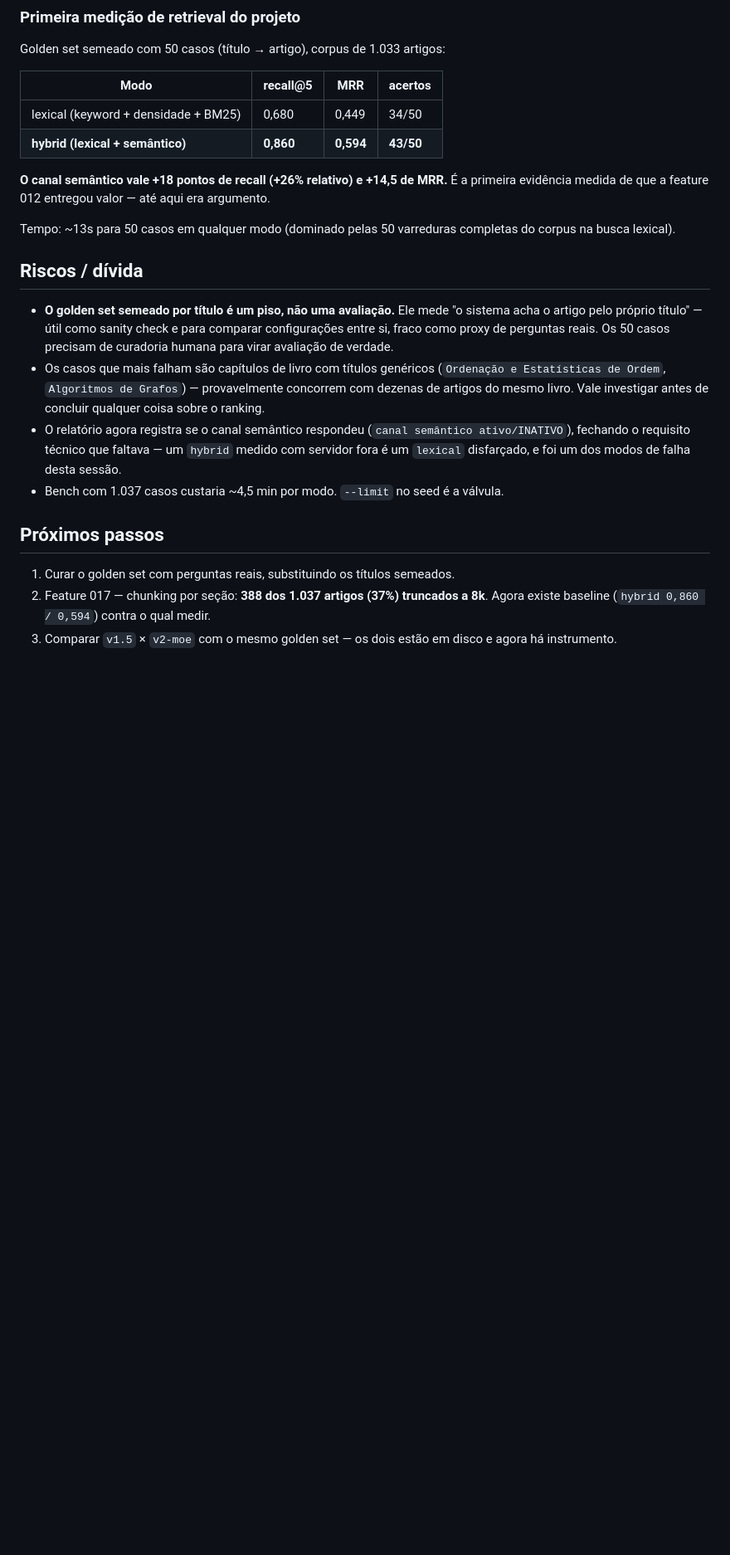
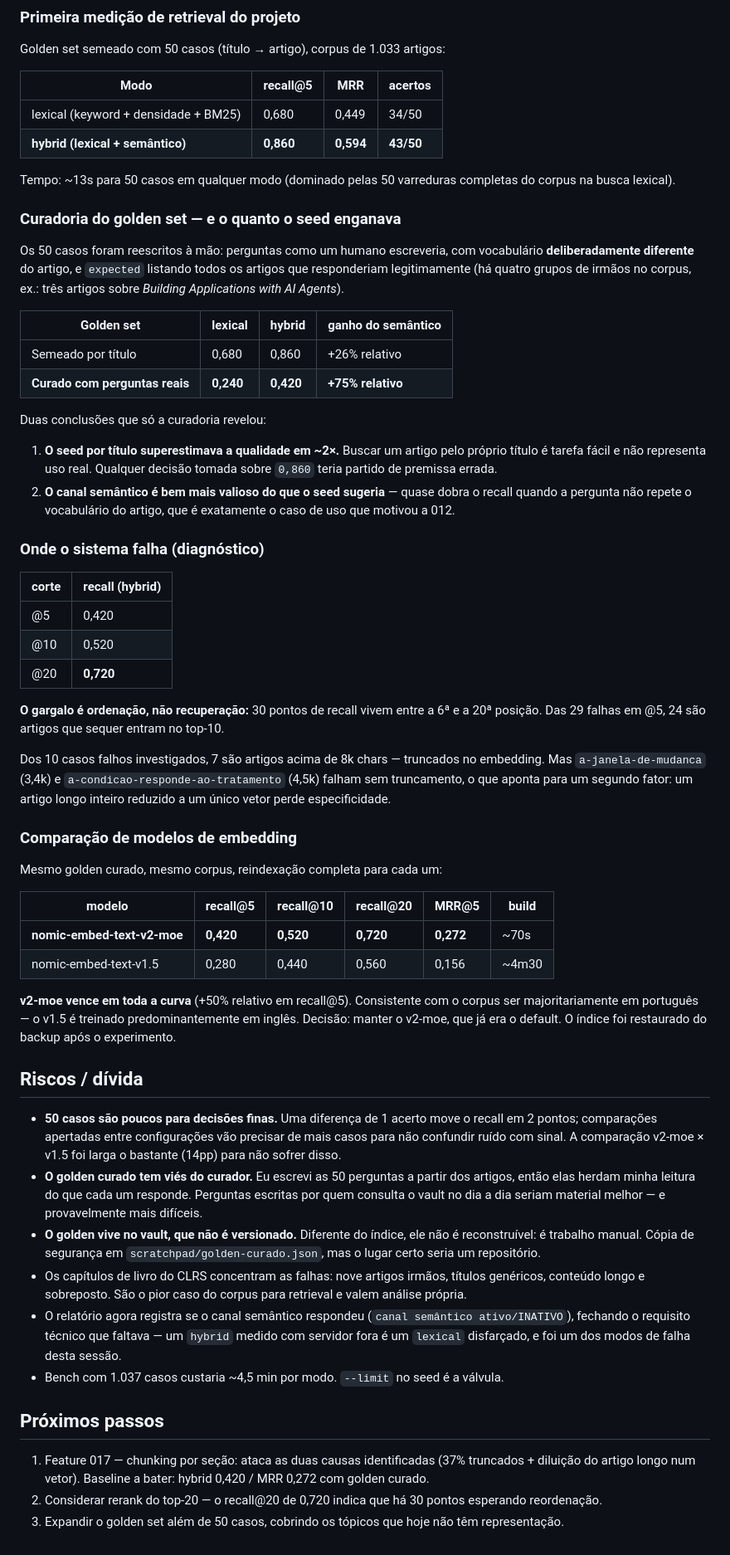
Before and after one commit to wendeus0/LLM-knowledge-base, a Markdown page: features/016-bench-golden-set/REPORT.md, the part around the change. Shown at 83% size. Rendered like a GitHub page; blank space fills up the shorter version.

Commit message:
docs(bench): golden curado e comparação de modelos no REPORT da 016
O seed por título dizia hybrid 0,860. Com 50 perguntas escritas à mão,
em vocabulário diferente do artigo, a realidade é 0,420 — a medição
anterior era otimista em 2x. O canal semântico, em compensação, sobe de
+26% para +75% relativo: ele importa mais justamente quando a pergunta
não repete as palavras do texto.

Diagnóstico: recall@5=0,420 mas recall@20=0,720 — o gargalo é ordenação,
não recuperação. 7 dos 10 casos falhos investigados são artigos acima de
8k chars (truncados no embedding), mas dois falham sem truncamento, o que
aponta também para diluição de artigo longo num vetor único.

Comparação de modelos com o mesmo golden: v2-moe 0,420 contra v1.5 0,280
em recall@5, vencendo em toda a curva. Consistente com corpus em
português. Mantido o v2-moe; índice restaurado do backup.

Co-Authored-By: Claude Opus 5 (1M context) <noreply@anthropic.com>
Claude-Session: https://claude.ai/code/session_017FaZU5BWVxU71c3HknfE1k

```diff
--- a/features/016-bench-golden-set/REPORT.md
+++ b/features/016-bench-golden-set/REPORT.md
@@ -31,19 +31,56 @@ Golden set semeado com 50 casos (título → artigo), corpus de 1.033 artigos:
 | lexical (keyword + densidade + BM25) | 0,680 | 0,449 | 34/50 |
 | **hybrid (lexical + semântico)** | **0,860** | **0,594** | **43/50** |
 
-**O canal semântico vale +18 pontos de recall (+26% relativo) e +14,5 de MRR.** É a primeira evidência medida de que a feature 012 entregou valor — até aqui era argumento.
+Tempo: ~13s para 50 casos em qualquer modo (dominado pelas 50 varreduras completas do corpus na busca lexical).
 
-Tempo: ~13s para 50 casos em qualquer modo (dominado pelas 50 varreduras completas do corpus na busca lexical).
+### Curadoria do golden set — e o quanto o seed enganava
+
+Os 50 casos foram reescritos à mão: perguntas como um humano escreveria, com vocabulário **deliberadamente diferente** do artigo, e `expected` listando todos os artigos que responderiam legitimamente (há quatro grupos de irmãos no corpus, ex.: três artigos sobre *Building Applications with AI Agents*).
+
+| Golden set | lexical | hybrid | ganho do semântico |
+|---|---|---|---|
+| Semeado por título | 0,680 | 0,860 | +26% relativo |
+| **Curado com perguntas reais** | **0,240** | **0,420** | **+75% relativo** |
+
+Duas conclusões que só a curadoria revelou:
+
+1. **O seed por título superestimava a qualidade em ~2×.** Buscar um artigo pelo próprio título é tarefa fácil e não representa uso real. Qualquer decisão tomada sobre `0,860` teria partido de premissa errada.
+2. **O canal semântico é bem mais valioso do que o seed sugeria** — quase dobra o recall quando a pergunta não repete o vocabulário do artigo, que é exatamente o caso de uso que motivou a 012.
+
+### Onde o sistema falha (diagnóstico)
+
+| corte | recall (hybrid) |
+|---|---|
+| @5 | 0,420 |
+| @10 | 0,520 |
+| @20 | **0,720** |
+
+**O gargalo é ordenação, não recuperação:** 30 pontos de recall vivem entre a 6ª e a 20ª posição. Das 29 falhas em @5, 24 são artigos que sequer entram no top-10.
+
+Dos 10 casos falhos investigados, 7 são artigos acima de 8k chars — truncados no embedding. Mas `a-janela-de-mudanca` (3,4k) e `a-condicao-responde-ao-tratamento` (4,5k) falham sem truncamento, o que aponta para um segundo fator: um artigo longo inteiro reduzido a um único vetor perde especificidade.
+
+### Comparação de modelos de embedding
+
+Mesmo golden curado, mesmo corpus, reindexação completa para cada um:
+
+| modelo | recall@5 | recall@10 | recall@20 | MRR@5 | build |
+|---|---|---|---|---|---|
+| **nomic-embed-text-v2-moe** | **0,420** | **0,520** | **0,720** | **0,272** | ~70s |
+| nomic-embed-text-v1.5 | 0,280 | 0,440 | 0,560 | 0,156 | ~4m30 |
+
+**v2-moe vence em toda a curva** (+50% relativo em recall@5). Consistente com o corpus ser majoritariamente em português — o v1.5 é treinado predominantemente em inglês. Decisão: manter o v2-moe, que já era o default. O índice foi restaurado do backup após o experimento.
 
 ## Riscos / dívida
 
-- **O golden set semeado por título é um piso, não uma avaliação.** Ele mede "o sistema acha o artigo pelo próprio título" — útil como sanity check e para comparar configurações entre si, fraco como proxy de perguntas reais. Os 50 casos precisam de curadoria humana para virar avaliação de verdade.
-- Os casos que mais falham são capítulos de livro com títulos genéricos (`Ordenação e Estatísticas de Ordem`, `Algoritmos de Grafos`) — provavelmente concorrem com dezenas de artigos do mesmo livro. Vale investigar antes de concluir qualquer coisa sobre o ranking.
+- **50 casos são poucos para decisões finas.** Uma diferença de 1 acerto move o recall em 2 pontos; comparações apertadas entre configurações vão precisar de mais casos para não confundir ruído com sinal. A comparação v2-moe × v1.5 foi larga o bastante (14pp) para não sofrer disso.
+- **O golden curado tem viés do curador.** Eu escrevi as 50 perguntas a partir dos artigos, então elas herdam minha leitura do que cada um responde. Perguntas escritas por quem consulta o vault no dia a dia seriam material melhor — e provavelmente mais difíceis.
+- **O golden vive no vault, que não é versionado.** Diferente do índice, ele não é reconstruível: é trabalho manual. Cópia de segurança em `scratchpad/golden-curado.json`, mas o lugar certo seria um repositório.
+- Os capítulos de livro do CLRS concentram as falhas: nove artigos irmãos, títulos genéricos, conteúdo longo e sobreposto. São o pior caso do corpus para retrieval e valem análise própria.
 - O relatório agora registra se o canal semântico respondeu (`canal semântico ativo/INATIVO`), fechando o requisito técnico que faltava — um `hybrid` medido com servidor fora é um `lexical` disfarçado, e foi um dos modos de falha desta sessão.
 - Bench com 1.037 casos custaria ~4,5 min por modo. `--limit` no seed é a válvula.
 
 ## Próximos passos
 
-1. Curar o golden set com perguntas reais, substituindo os títulos semeados.
-2. Feature 017 — chunking por seção: **388 dos 1.037 artigos (37%) truncados a 8k**. Agora existe baseline (`hybrid 0,860 / 0,594`) contra o qual medir.
-3. Comparar `v1.5` × `v2-moe` com o mesmo golden set — os dois estão em disco e agora há instrumento.
+1. Feature 017 — chunking por seção: ataca as duas causas identificadas (37% truncados + diluição do artigo longo num vetor). Baseline a bater: hybrid 0,420 / MRR 0,272 com golden curado.
+2. Considerar rerank do top-20 — o recall@20 de 0,720 indica que há 30 pontos esperando reordenação.
+3. Expandir o golden set além de 50 casos, cobrindo os tópicos que hoje não têm representação.
```
